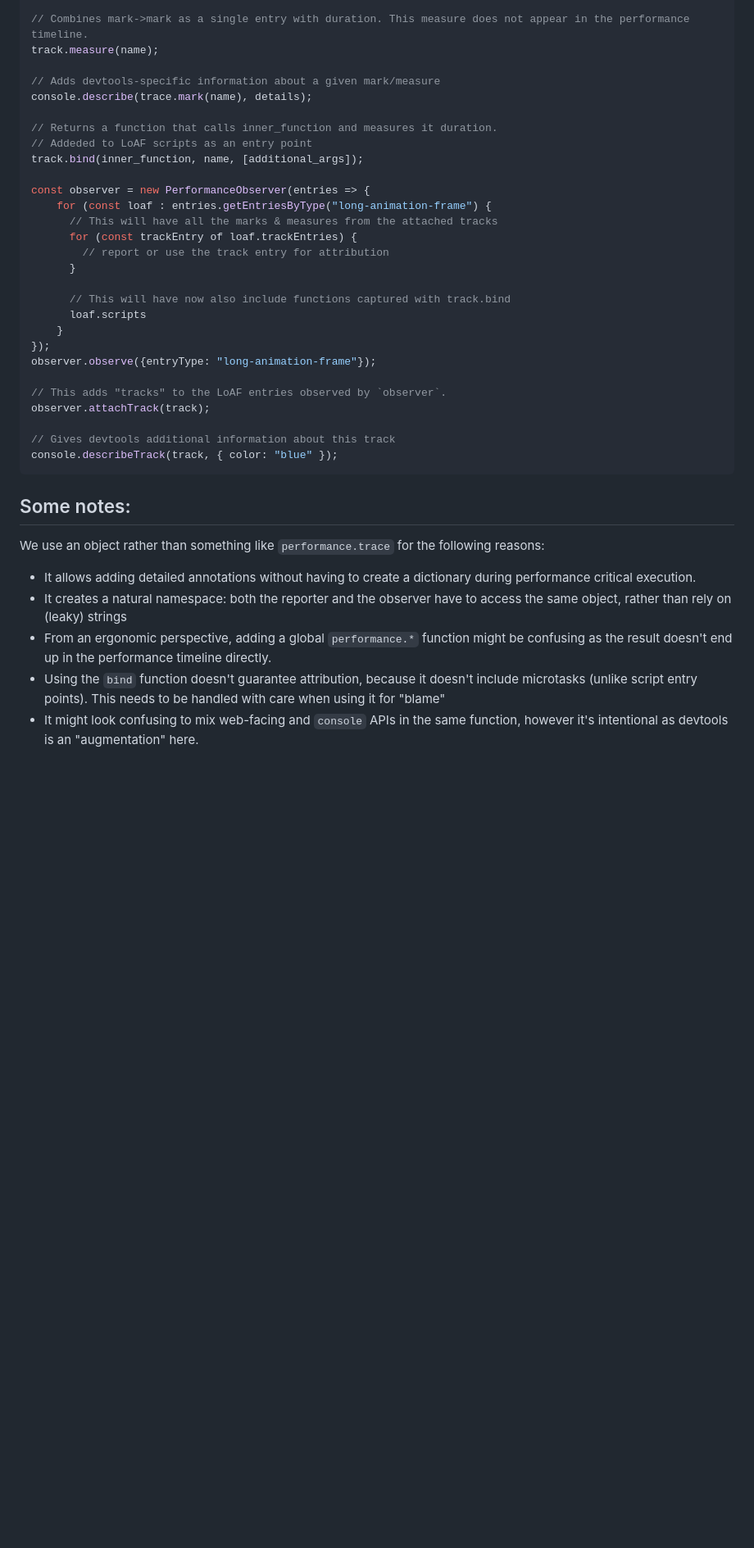
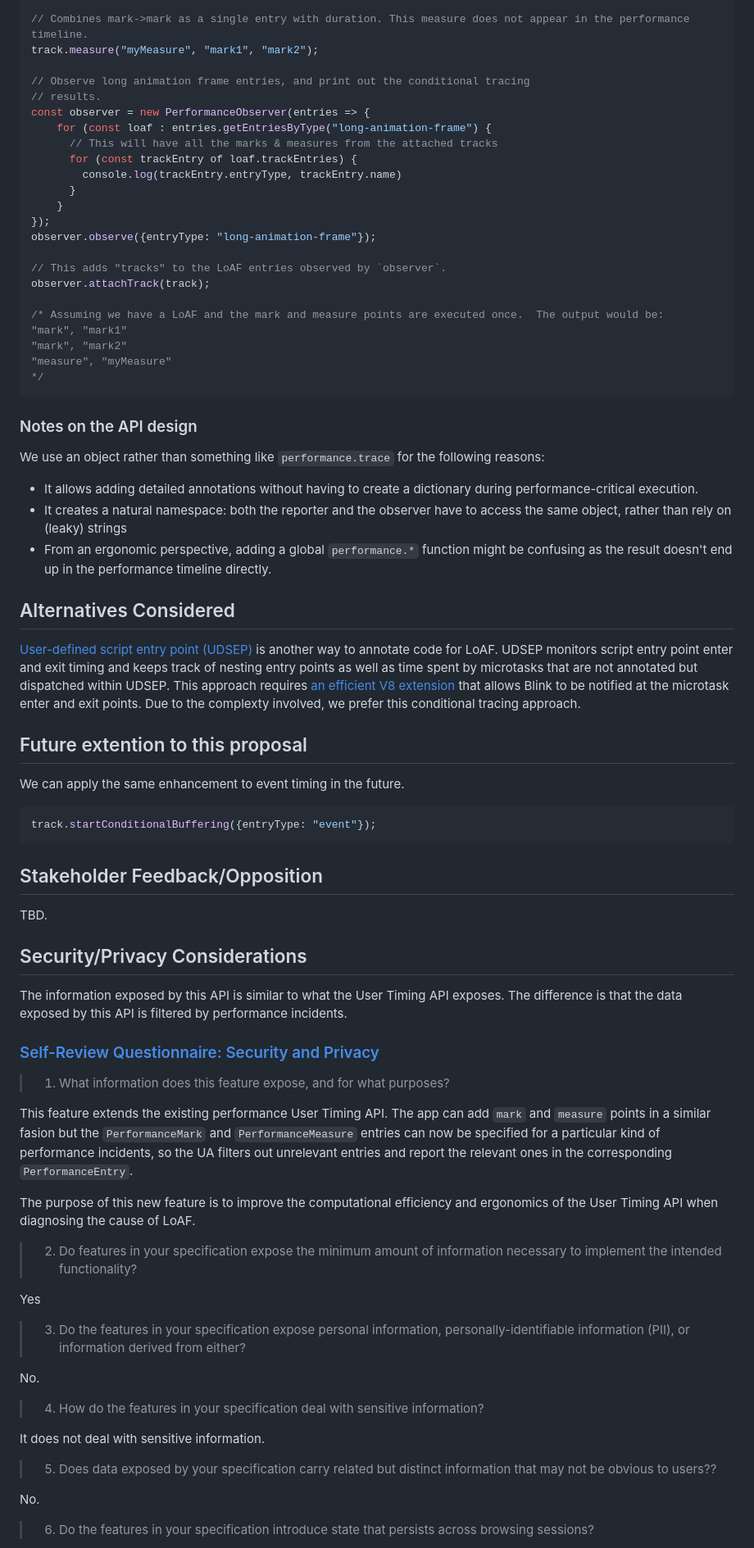
Before and after one commit to w3c/user-timing, a Markdown page: conditional-tracing-explainer.md, the part around one of its changes. Shown at 82% size. Drawn GitHub-style; blank space fills up the shorter version.

````diff
--- a/conditional-tracing-explainer.md
+++ b/conditional-tracing-explainer.md
@@ -45,23 +70,15 @@ track.mark(name);
 
 // Combines mark->mark as a single entry with duration. This measure does not appear in the performance timeline.
-track.measure(name);
+track.measure("myMeasure", "mark1", "mark2");
 
-// Adds devtools-specific information about a given mark/measure
-console.describe(trace.mark(name), details);
-
-// Returns a function that calls inner_function and measures it duration.
-// Addeded to LoAF scripts as an entry point
-track.bind(inner_function, name, [additional_args]);
-
+// Observe long animation frame entries, and print out the conditional tracing
+// results.
 const observer = new PerformanceObserver(entries => {
     for (const loaf : entries.getEntriesByType("long-animation-frame") {
       // This will have all the marks & measures from the attached tracks
       for (const trackEntry of loaf.trackEntries) {
-        // report or use the track entry for attribution
+        console.log(trackEntry.entryType, trackEntry.name)
       }
-
-      // This will have now also include functions captured with track.bind
-      loaf.scripts
     }
 });
 observer.observe({entryType: "long-animation-frame"});
@@ -69,14 +86,55 @@ observer.observe({entryType: "long-animation-frame"});
 // This adds "tracks" to the LoAF entries observed by `observer`.
 observer.attachTrack(track);
 
-// Gives devtools additional information about this track
-console.describeTrack(track, { color: "blue" });
+/* Assuming we have a LoAF and the mark and measure points are executed once.  The output would be:
+"mark", "mark1"
+"mark", "mark2"
+"measure", "myMeasure"
+*/
+```
+### Notes on the API design
+We use an object rather than something like `performance.trace` for the following reasons:
+- It allows adding detailed annotations without having to create a dictionary during performance-critical execution.
+- It creates a natural namespace: both the reporter and the observer have to access the same object, rather than rely on (leaky) strings
+- From an ergonomic perspective, adding a global `performance.*` function might be confusing as the result doesn't end up in the performance timeline directly.
+
+## Alternatives Considered
+
+[User-defined script entry point (UDSEP)](https://github.com/w3c/long-animation-frames/blob/main/user-defined-script-entry-point-explainer.md) is another way to annotate code for LoAF. UDSEP monitors script entry point enter and exit timing and keeps track of nesting entry points as well as time spent by microtasks that are not annotated but dispatched within UDSEP. This approach requires [an efficient V8 extension](https://docs.google.com/document/d/1wEXU0nv8DhzN7XpfmlfbRcbsJ2JNWjfAF-3J7qtWiEw/edit?usp=sharing) that allows Blink to be notified at the microtask enter and exit points. Due to the complexty involved, we prefer this conditional tracing approach.
+
+## Future extention to this proposal
+
+We can apply the same enhancement to event timing in the future.
+
+```js
+track.startConditionalBuffering({entryType: "event"});
 ```
 
-## Some notes:
-We use an object rather than something like `performance.trace` for the following reasons:
-- It allows adding detailed annotations without having to create a dictionary during performance critical execution.
-- It creates a natural namespace: both the reporter and the observer have to access the same object, rather than rely on (leaky) strings
-- From an ergonomic perspective, adding a global `performance.*` function might be confusing as the result doesn't end up in the performance timeline directly.
-- Using the `bind` function doesn't guarantee attribution, because it doesn't include microtasks (unlike script entry points). This needs to be handled with care when using it for "blame"
-- It might look confusing to mix web-facing and `console` APIs in the same function, however it's intentional as devtools is an "augmentation" here.
+## Stakeholder Feedback/Opposition
+TBD.
+
+## Security/Privacy Considerations
+The information exposed by this API is similar to what the User Timing API exposes. The difference is that the data exposed by this API is filtered by performance incidents.
+
+### [Self-Review Questionnaire: Security and Privacy](https://w3ctag.github.io/security-questionnaire/)
+
+>1.	What information does this feature expose, and for what purposes?
+
+This feature extends the existing performance User Timing API. The app can add `mark` and `measure` points in a similar fasion but the `PerformanceMark` and `PerformanceMeasure` entries can now be specified for a particular kind of performance incidents, so the UA filters out unrelevant entries and report the relevant ones in the corresponding `PerformanceEntry`.
+
+The purpose of this new feature is to improve the computational efficiency and ergonomics of the User Timing API when diagnosing the cause of LoAF.
+
+>2.	Do features in your specification expose the minimum amount of information necessary to implement the intended functionality?
+
+Yes
+>3.	Do the features in your specification expose personal information, personally-identifiable information (PII), or information derived from either?
+
+No.
+>4.	How do the features in your specification deal with sensitive information?
+
+It does not deal with sensitive information.
+>5.	Does data exposed by your specification carry related but distinct information that may not be obvious to users??
+
+No.
+>6.	Do the features in your specification introduce state that persists across browsing sessions?
+
````
Also changed, not shown: other parts of conditional-tracing-explainer.md (+102 -27 lines).
